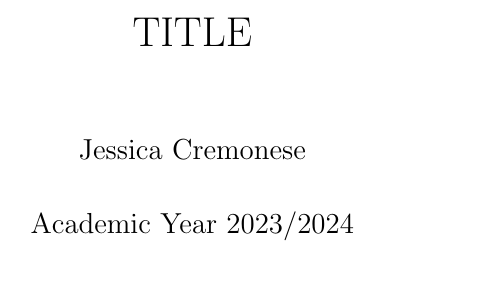
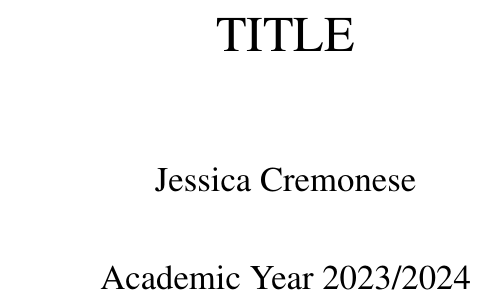
Before and after one commit to disj3ssica/Thesis_MEF, a LaTeX thesis (THESIS/Thesis_JC.tex): part of page 1 of 22, cut so that both start at the same text. Compiled offline with pdfLaTeX.

Commit message:
guideline formatting

```diff
--- a/THESIS/Thesis_JC.tex
+++ b/THESIS/Thesis_JC.tex
@@ -1,7 +1,10 @@
-\documentclass[11 pt , a4 paper , twoside , openright ]{book}
+\documentclass[12 pt , a4 paper , twoside , openright ]{book}
 %\part{}, \chapter{}, \section{}, \subsection{}, \subsubsection{}, \paragraph{}, \subparagraph{}
 \usepackage{titlesec}
-
+\usepackage{mathptmx}   % Carattere Times New Roman
+\usepackage[a4paper, top=2cm, bottom=2cm, outer=2cm, inner=3cm]{geometry} % Impostazione dei margini
+\usepackage{setspace}   % Per l'interlinea
+\onehalfspacing         % Interlinea 1,5
 
 \titleformat{\chapter}[hang]{\normalfont\Huge\bfseries}{\thechapter}{1em}{}
 
```
